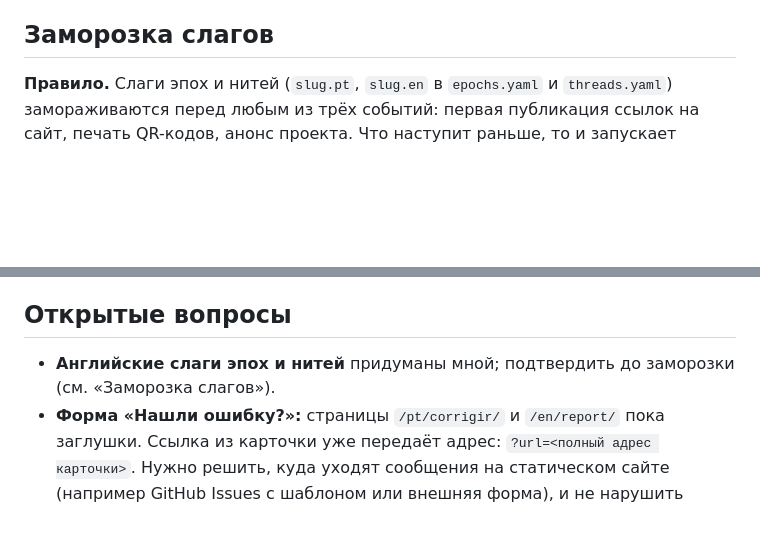
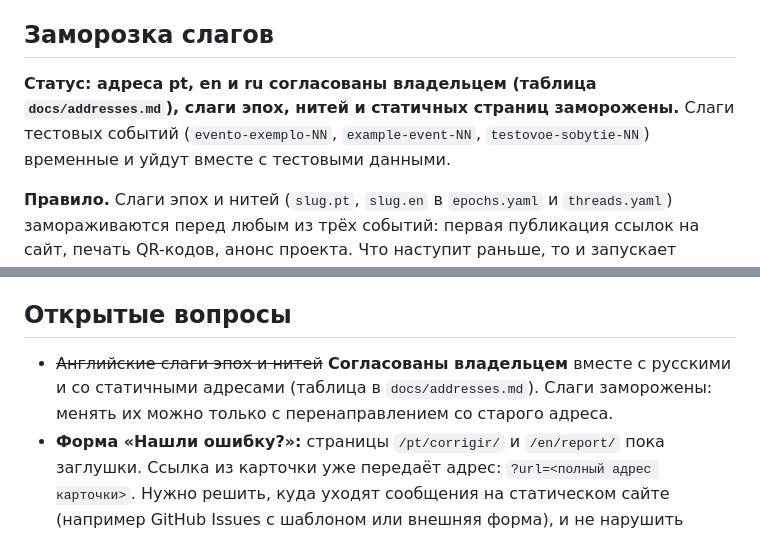
Before and after one commit to kulikov-dev/elefantefugiu, a Markdown page: docs/STATE.md, 2 parts joined by grey strips. Rendered like a GitHub page; blank space fills up the shorter version.

Commit message:
STATE: addresses confirmed, slugs frozen

```diff
--- a/docs/STATE.md
+++ b/docs/STATE.md
@@ -534,6 +534,8 @@ Vitest `tests/vitest/pages.spec.ts` (11 тестов: разделы и теги
 
 ## Заморозка слагов
 
+**Статус: адреса pt, en и ru согласованы владельцем (таблица `docs/addresses.md`), слаги эпох, нитей и статичных страниц заморожены.** Слаги тестовых событий (`evento-exemplo-NN`, `example-event-NN`, `testovoe-sobytie-NN`) временные и уйдут вместе с тестовыми данными.
+
 **Правило.** Слаги эпох и нитей (`slug.pt`, `slug.en` в `epochs.yaml` и `threads.yaml`) замораживаются перед любым из трёх событий: первая публикация ссылок на сайт, печать QR-кодов, анонс проекта. Что наступит раньше, то и запускает заморозку. До этого слаги можно менять свободно; после этого слаг не меняется, потому что адрес уже напечатан или разослан. Если изменение всё же неизбежно, это отдельное решение владельца: на GitHub Pages нет серверных перенаправлений, поэтому старый адрес пришлось бы закрывать статической страницей-заглушкой. Тот же принцип относится к слагам карточек (`events`); таблицы для них нет, пока они тестовые.
 
 **Перед заморозкой:** носитель сверяет английские слаги и названия (в том числе придуманные мной слаги нитей) и подтверждает таблицу ниже. Статус на сейчас: **не заморожены, ждут подтверждения**.
@@ -614,7 +616,7 @@ Vitest `tests/vitest/pages.spec.ts` (11 тестов: разделы и теги
 
 ## Открытые вопросы
 
-- **Английские слаги эпох и нитей** придуманы мной; подтвердить до заморозки (см. «Заморозка слагов»).
+- ~~Английские слаги эпох и нитей~~ **Согласованы владельцем** вместе с русскими и со статичными адресами (таблица в `docs/addresses.md`). Слаги заморожены: менять их можно только с перенаправлением со старого адреса.
 - **Форма «Нашли ошибку?»:** страницы `/pt/corrigir/` и `/en/report/` пока заглушки. Ссылка из карточки уже передаёт адрес: `?url=<полный адрес карточки>`. Нужно решить, куда уходят сообщения на статическом сайте (например GitHub Issues с шаблоном или внешняя форма), и не нарушить правило «без сторонних трекеров».
 - **Растровые превью 1200x630 (этап 8):** Open Graph и Twitter не принимают SVG, а все картинки сейчас SVG-заглушки. Для настоящих превью нужны PNG или JPG 1200x630 для карточек и запасные по эпохам; способ получения (вручную или генерация при сборке) решить на этапе 8. Пока `og:image` указывает на SVG.
 - **`noindex` у рыбы:** держится до `placeholder: false`. Перед запуском поставить `ALLOW_PLACEHOLDER=false`, тогда сборка упадёт, пока остаются такие записи.
```
